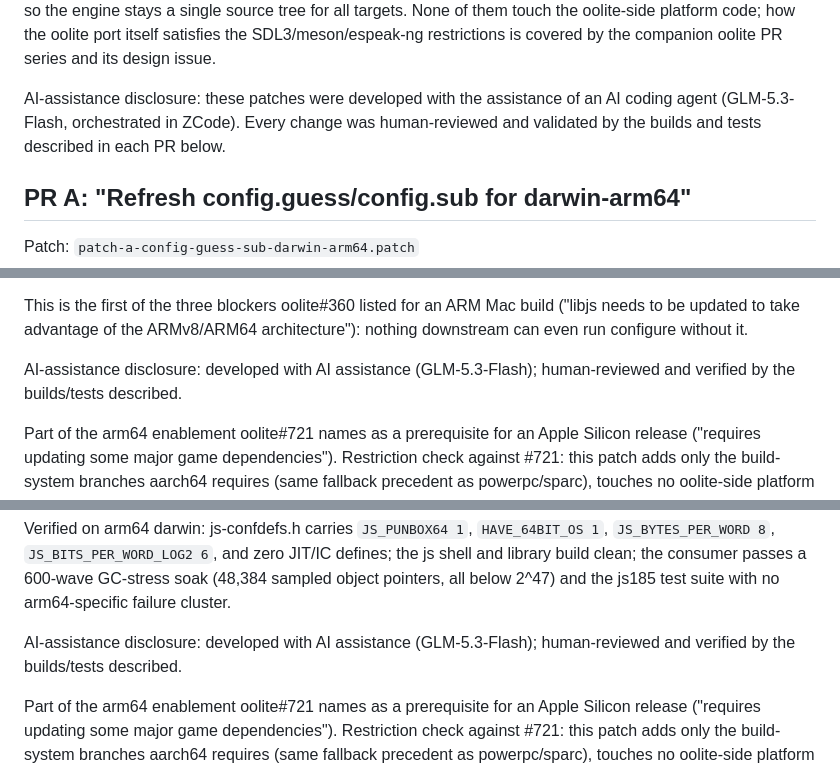
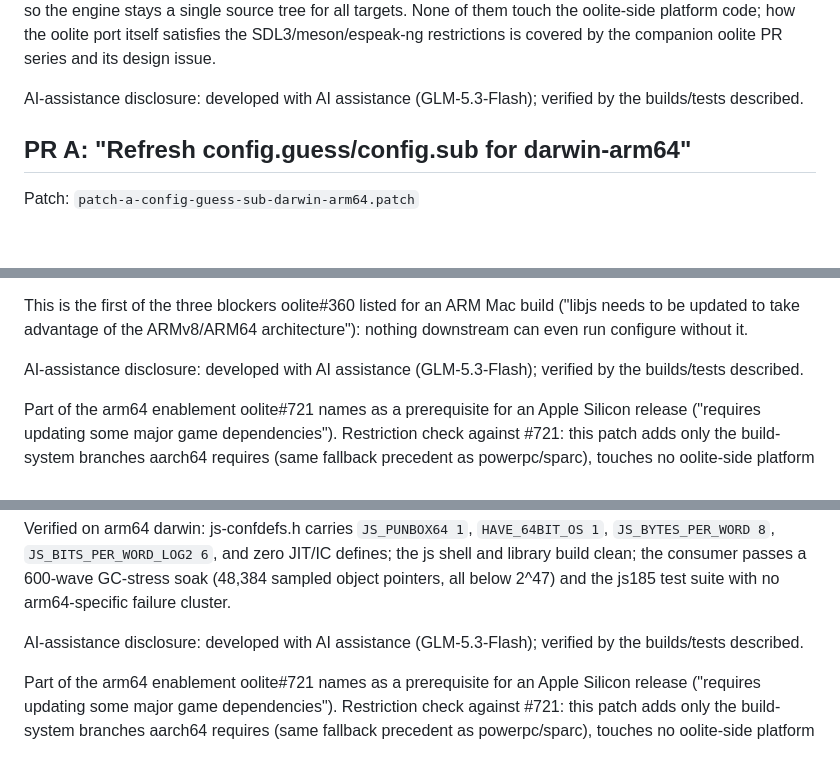
Before and after one commit to Depal1/mozillajs-macos, a Markdown page: patches/PR-NOTES.md, 3 parts joined by grey strips. Drawn GitHub-style; blank space fills up the shorter version.

Commit message:
PR-NOTES: standardize AI-assistance disclosure wording (all 8 instances)

```diff
--- a/patches/PR-NOTES.md
+++ b/patches/PR-NOTES.md
@@ -24,10 +24,7 @@ code; how the oolite port itself satisfies the SDL3/meson/espeak-ng
 restrictions is covered by the companion oolite PR series and its design
 issue.
 
-AI-assistance disclosure: these patches were developed with the assistance
-of an AI coding agent (GLM-5.3-Flash, orchestrated in ZCode). Every change
-was human-reviewed and validated by the builds and tests described in each
-PR below.
+AI-assistance disclosure: developed with AI assistance (GLM-5.3-Flash); verified by the builds/tests described.
 
 ## PR A: "Refresh config.guess/config.sub for darwin-arm64"
 
@@ -58,7 +55,7 @@ This is the first of the three blockers oolite#360 listed for an ARM Mac
 build ("libjs needs to be updated to take advantage of the ARMv8/ARM64
 architecture"): nothing downstream can even run configure without it.
 
-AI-assistance disclosure: developed with AI assistance (GLM-5.3-Flash); human-reviewed and verified by the builds/tests described.
+AI-assistance disclosure: developed with AI assistance (GLM-5.3-Flash); verified by the builds/tests described.
 
 Part of the arm64 enablement oolite#721 names as a prerequisite for an Apple Silicon release ("requires updating some major game dependencies"). Restriction check against #721: this patch adds only the build-system branches aarch64 requires (same fallback precedent as powerpc/sparc), touches no oolite-side platform code, and the consumer port itself satisfies the SDL3/meson/espeak-ng/minimal-OS-specific-code restrictions, covered by the companion oolite series.
 
@@ -89,7 +86,7 @@ zero JIT/IC defines; the js shell and library build clean; the consumer
 passes a 600-wave GC-stress soak (48,384 sampled object pointers, all below
 2^47) and the js185 test suite with no arm64-specific failure cluster.
 
-AI-assistance disclosure: developed with AI assistance (GLM-5.3-Flash); human-reviewed and verified by the builds/tests described.
+AI-assistance disclosure: developed with AI assistance (GLM-5.3-Flash); verified by the builds/tests described.
 
 Part of the arm64 enablement oolite#721 names as a prerequisite for an Apple Silicon release ("requires updating some major game dependencies"). Restriction check against #721: this patch adds only the build-system branches aarch64 requires (same fallback precedent as powerpc/sparc), touches no oolite-side platform code, and the consumer port itself satisfies the SDL3/meson/espeak-ng/minimal-OS-specific-code restrictions, covered by the companion oolite series.
 
```
Also changed, not shown: other parts of patches/PR-NOTES.md (+5 -5 lines).
